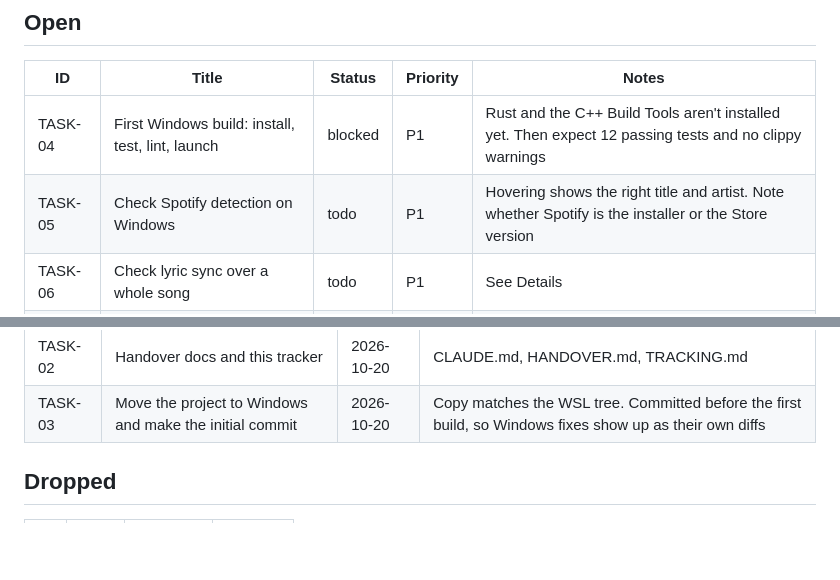
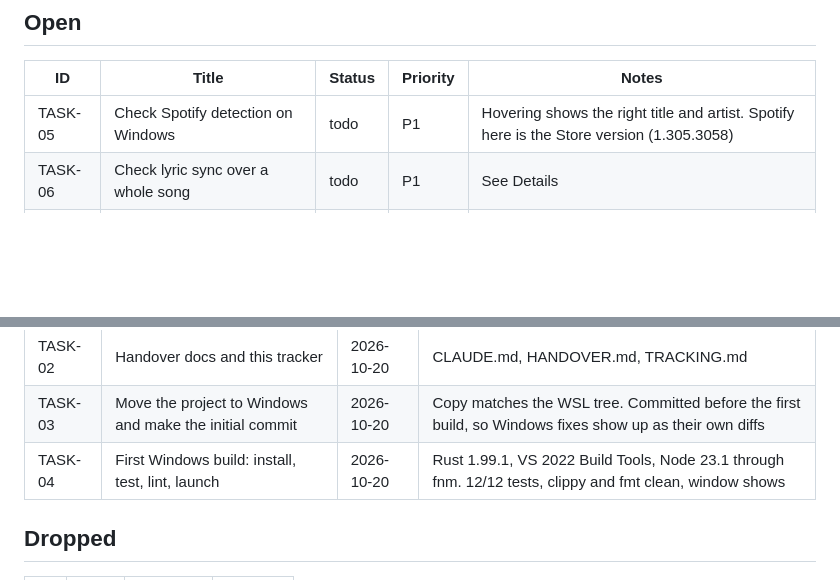
Before and after one commit to harispraba/spotify-floating-lyrics, a Markdown page: TRACKING.md, 2 parts joined by grey strips. Rendered like a GitHub page; blank space fills up the shorter version.

```diff
--- a/TRACKING.md
+++ b/TRACKING.md
@@ -19,8 +19,7 @@ Every piece of work gets an ID. Search for one (`BUG-01`) to find its row, and s
 
 | ID | Title | Status | Priority | Notes |
 | --- | --- | --- | --- | --- |
-| TASK-04 | First Windows build: install, test, lint, launch | blocked | P1 | Rust and the C++ Build Tools aren't installed yet. Then expect 12 passing tests and no clippy warnings |
-| TASK-05 | Check Spotify detection on Windows | todo | P1 | Hovering shows the right title and artist. Note whether Spotify is the installer or the Store version |
+| TASK-05 | Check Spotify detection on Windows | todo | P1 | Hovering shows the right title and artist. Spotify here is the Store version (1.305.3058) |
 | TASK-06 | Check lyric sync over a whole song | todo | P1 | See Details |
 | TASK-07 | Check the window on a real desktop | todo | P1 | See Details |
 | TASK-08 | Check the lock and the tray menu | todo | P1 | See Details |
@@ -55,6 +54,7 @@ Every piece of work gets an ID. Search for one (`BUG-01`) to find its row, and s
 | TASK-01 | README | 2026-10-20 | Setup, usage, known limits |
 | TASK-02 | Handover docs and this tracker | 2026-10-20 | CLAUDE.md, HANDOVER.md, TRACKING.md |
 | TASK-03 | Move the project to Windows and make the initial commit | 2026-10-20 | Copy matches the WSL tree. Committed before the first build, so Windows fixes show up as their own diffs |
+| TASK-04 | First Windows build: install, test, lint, launch | 2026-10-20 | Rust 1.99.1, VS 2022 Build Tools, Node 23.1 through fnm. 12/12 tests, clippy and fmt clean, window shows |
 
 ## Dropped
 
```
Also changed, not shown: CLAUDE.md (+1 -0 lines), HANDOVER.md (+3 -3 lines).
